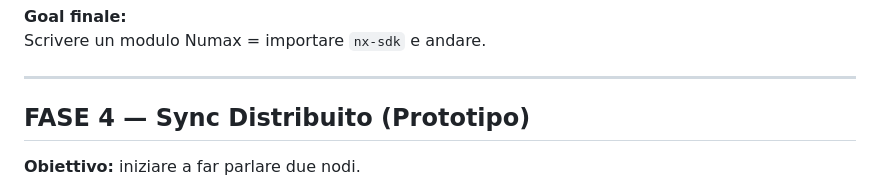
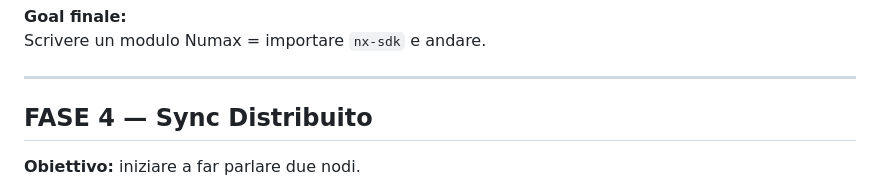
Before and after one commit to GianIac/numax, a Markdown page: ROADMAP_v0.1.0.md, the part around the change. Rendered like a GitHub page.

```diff
--- a/ROADMAP_v0.1.0.md
+++ b/ROADMAP_v0.1.0.md
@@ -72,7 +72,7 @@ Scrivere un modulo Numax = importare `nx-sdk` e andare.
 
 ---
 
-## FASE 4 — Sync Distribuito (Prototipo)
+## FASE 4 — Sync Distribuito
 **Obiettivo:** iniziare a far parlare due nodi.
 
 - `nx-sync`
```
